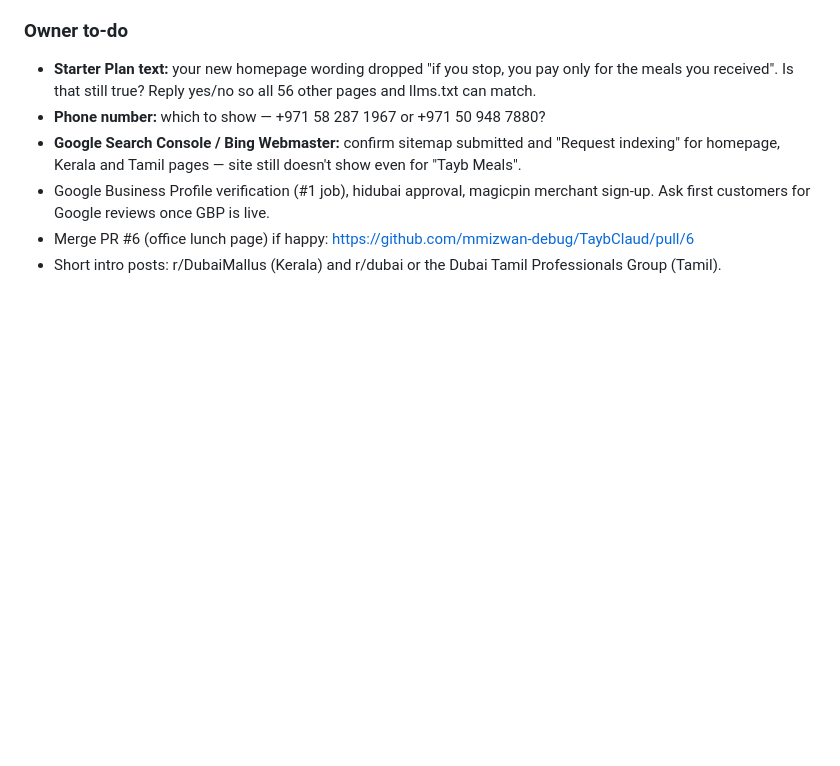
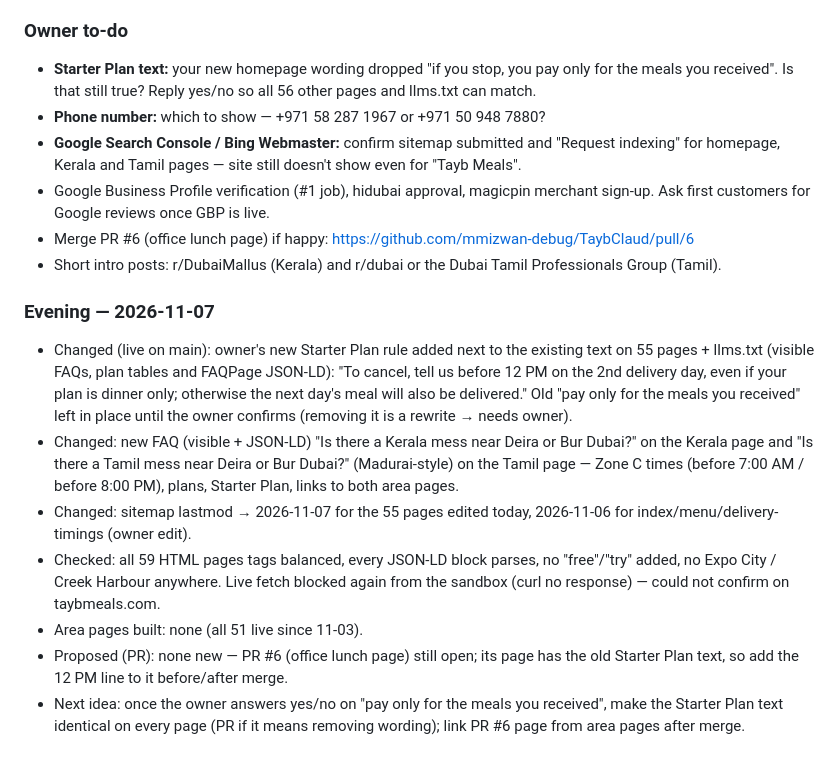
Before and after one commit to mmizwan-debug/TaybClaud, a Markdown page: docs/seo-log.md, the part around the change. Rendered like a GitHub page; blank space fills up the shorter version.

Commit message:
SEO log: evening 2026-11-07
Co-Authored-By: Claude Opus 5.5 <noreply@anthropic.com>
Claude-Session: https://claude.ai/code/session_01G6GxT41oaCL9rXgPug6S2U

```diff
--- a/docs/seo-log.md
+++ b/docs/seo-log.md
@@ -767,3 +767,12 @@ Search tool is a US web index, not Google UAE — rough signal only. taybmeals.c
 - Google Business Profile verification (#1 job), hidubai approval, magicpin merchant sign-up. Ask first customers for Google reviews once GBP is live.
 - Merge PR #6 (office lunch page) if happy: https://github.com/mmizwan-debug/TaybClaud/pull/6
 - Short intro posts: r/DubaiMallus (Kerala) and r/dubai or the Dubai Tamil Professionals Group (Tamil).
+
+### Evening — 2026-11-07
+- Changed (live on main): owner's new Starter Plan rule added next to the existing text on 55 pages + llms.txt (visible FAQs, plan tables and FAQPage JSON-LD): "To cancel, tell us before 12 PM on the 2nd delivery day, even if your plan is dinner only; otherwise the next day's meal will also be delivered." Old "pay only for the meals you received" left in place until the owner confirms (removing it is a rewrite → needs owner).
+- Changed: new FAQ (visible + JSON-LD) "Is there a Kerala mess near Deira or Bur Dubai?" on the Kerala page and "Is there a Tamil mess near Deira or Bur Dubai?" (Madurai-style) on the Tamil page — Zone C times (before 7:00 AM / before 8:00 PM), plans, Starter Plan, links to both area pages.
+- Changed: sitemap lastmod → 2026-11-07 for the 55 pages edited today, 2026-11-06 for index/menu/delivery-timings (owner edit).
+- Checked: all 59 HTML pages tags balanced, every JSON-LD block parses, no "free"/"try" added, no Expo City / Creek Harbour anywhere. Live fetch blocked again from the sandbox (curl no response) — could not confirm on taybmeals.com.
+- Area pages built: none (all 51 live since 11-03).
+- Proposed (PR): none new — PR #6 (office lunch page) still open; its page has the old Starter Plan text, so add the 12 PM line to it before/after merge.
+- Next idea: once the owner answers yes/no on "pay only for the meals you received", make the Starter Plan text identical on every page (PR if it means removing wording); link PR #6 page from area pages after merge.
```
